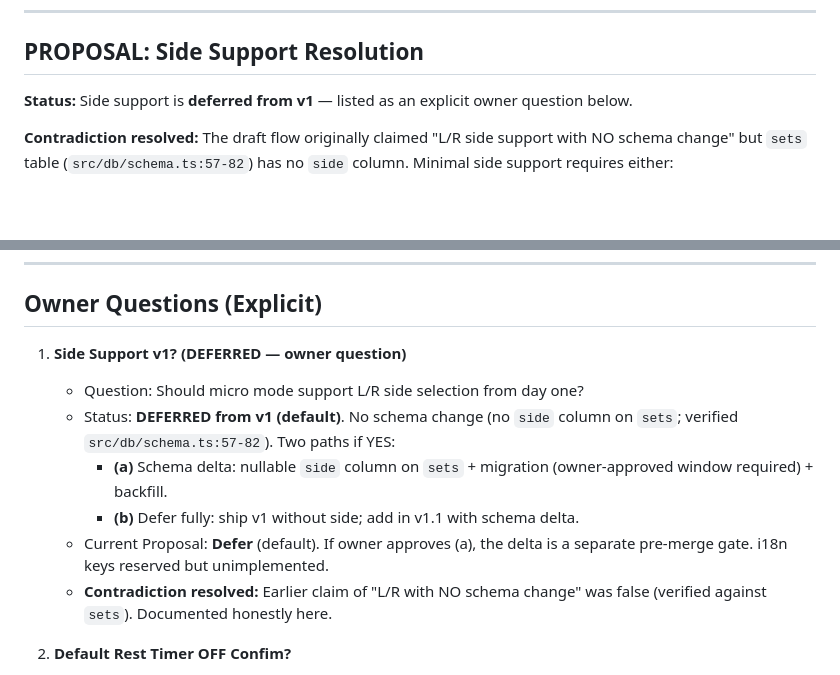
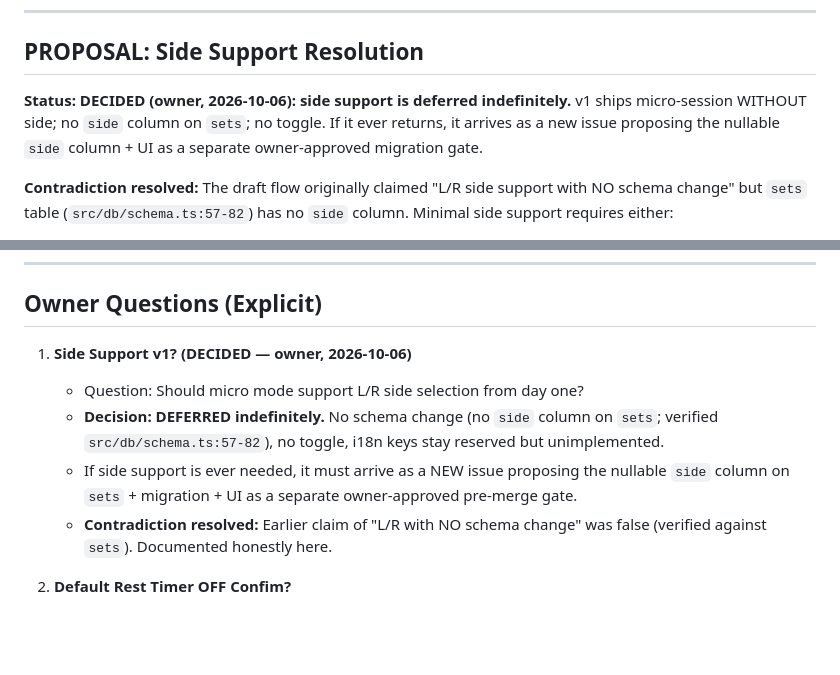
Before and after one commit to BenedettiLucca/iron-log, a Markdown page: docs/plans/il66-micro-session-contract.md, 2 parts joined by grey strips. Drawn GitHub-style; blank space fills up the shorter version.

Commit message:
docs(micro-session): #66 owner question closed - side support deferred indefinitely (2026-10-06)

```diff
--- a/docs/plans/il66-micro-session-contract.md
+++ b/docs/plans/il66-micro-session-contract.md
@@ -55,7 +55,7 @@ Micro-session = fast logged session for accessory/home protocols. Few taps to co
 
 ## PROPOSAL: Side Support Resolution
 
-**Status:** Side support is **deferred from v1** — listed as an explicit owner question below.
+**Status:** **DECIDED (owner, 2026-10-06): side support is deferred indefinitely.** v1 ships micro-session WITHOUT side; no `side` column on `sets`; no toggle. If it ever returns, it arrives as a new issue proposing the nullable `side` column + UI as a separate owner-approved migration gate.
 
 **Contradiction resolved:** The draft flow originally claimed "L/R side support with NO schema change" but `sets` table (`src/db/schema.ts:57-82`) has no `side` column. Minimal side support requires either:
 1. **Schema delta:** Add nullable `side` column on `sets` (e.g., `text('side')` with values `'L' | 'R' | NULL`). Requires owner-approved migration window and backfill strategy for existing data.
@@ -132,12 +132,10 @@ microSession: {
 
 ## Owner Questions (Explicit)
 
-1. **Side Support v1? (DEFERRED — owner question)**
+1. **Side Support v1? (DECIDED — owner, 2026-10-06)**
    - Question: Should micro mode support L/R side selection from day one?
-   - Status: **DEFERRED from v1 (default)**. No schema change (no `side` column on `sets`; verified `src/db/schema.ts:57-82`). Two paths if YES:
-     - **(a)** Schema delta: nullable `side` column on `sets` + migration (owner-approved window required) + backfill.
-     - **(b)** Defer fully: ship v1 without side; add in v1.1 with schema delta.
-   - Current Proposal: **Defer** (default). If owner approves (a), the delta is a separate pre-merge gate. i18n keys reserved but unimplemented.
+   - **Decision: DEFERRED indefinitely.** No schema change (no `side` column on `sets`; verified `src/db/schema.ts:57-82`), no toggle, i18n keys stay reserved but unimplemented.
+   - If side support is ever needed, it must arrive as a NEW issue proposing the nullable `side` column on `sets` + migration + UI as a separate owner-approved pre-merge gate.
    - **Contradiction resolved:** Earlier claim of "L/R with NO schema change" was false (verified against `sets`). Documented honestly here.
 
 2. **Default Rest Timer OFF Confim?**
```
